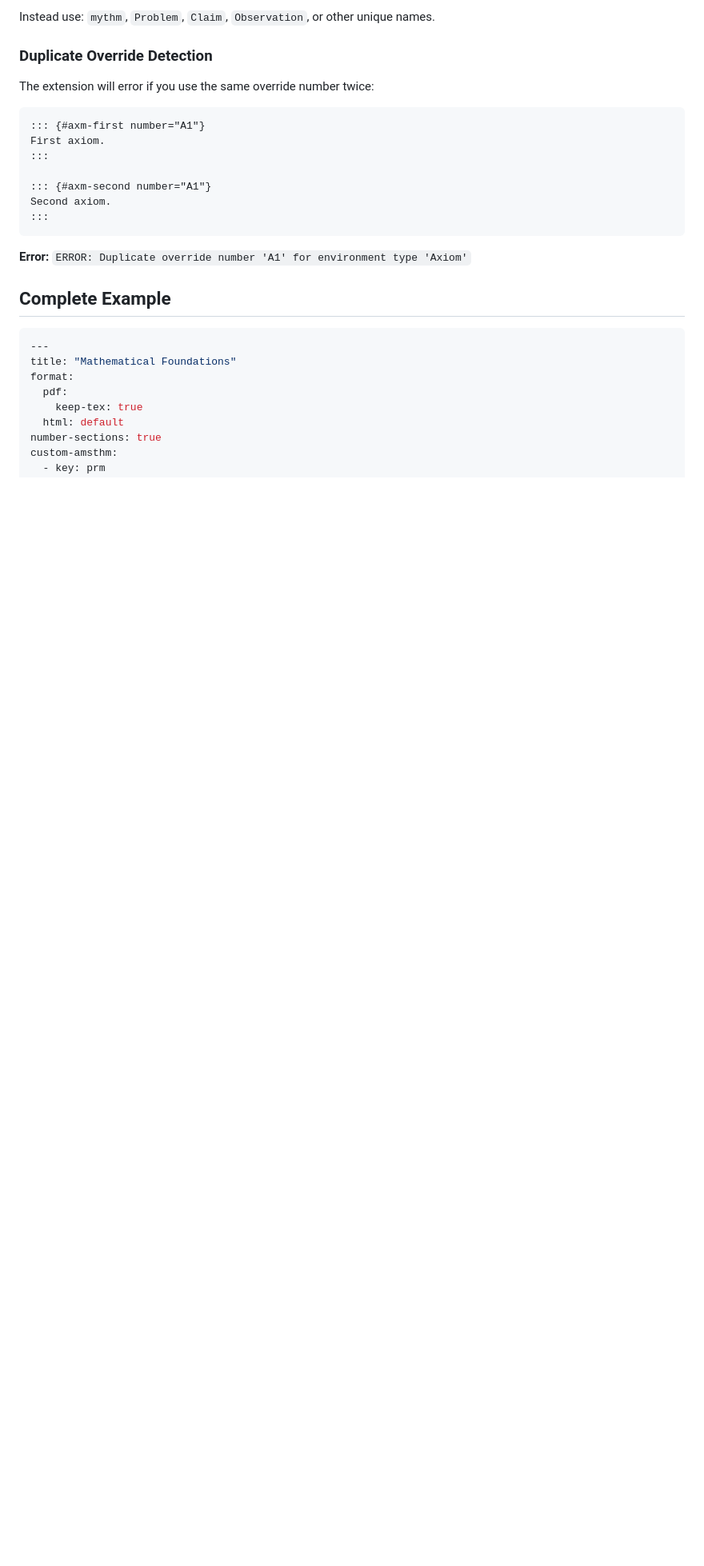
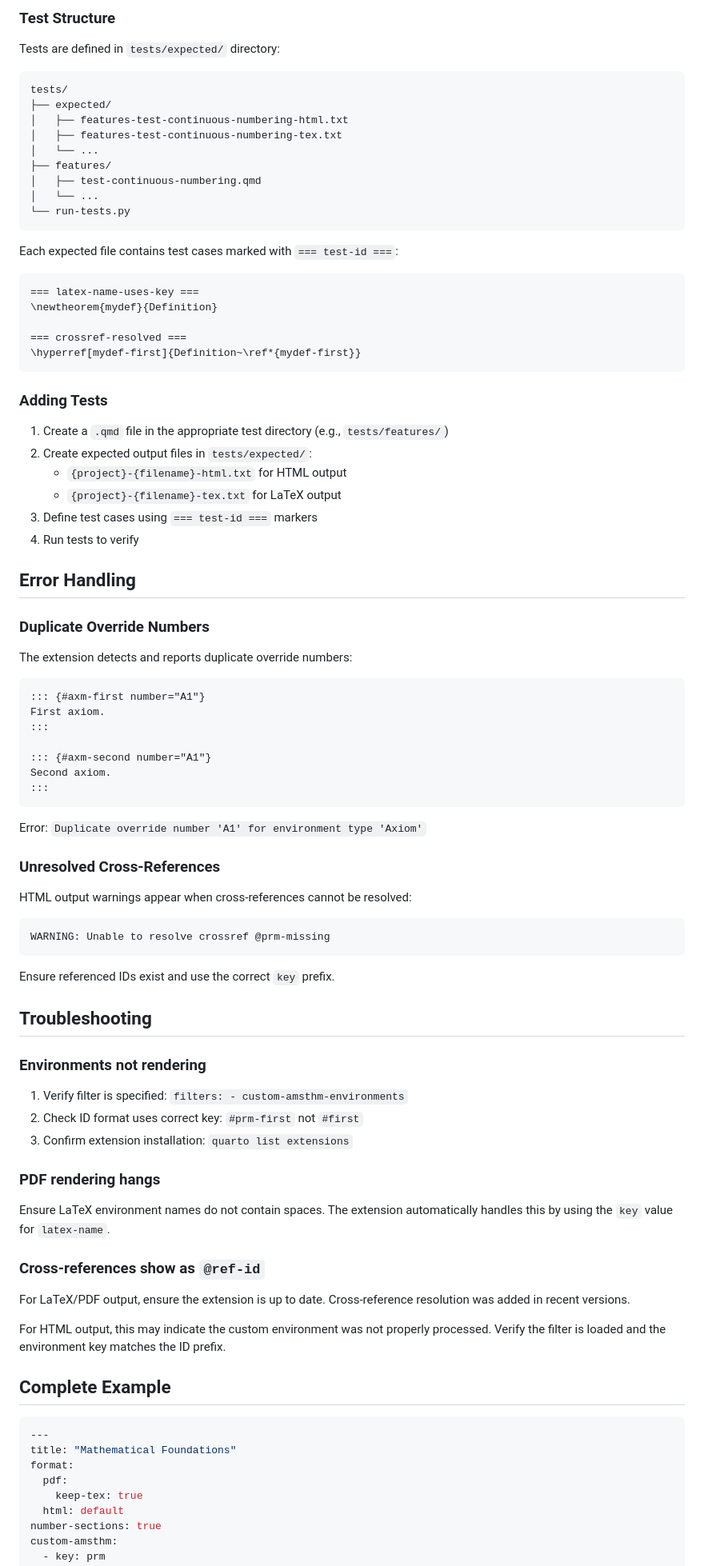
Before and after one commit to alexander-newton/custom-amsthm-environments, a Markdown page: README.md, the part around one of its changes. Shown at 80% size. Rendered like a GitHub page; blank space fills up the shorter version.

````diff
--- a/README.md
+++ b/README.md
@@ -234,9 +259,44 @@ Don't use: `theorem`, `lemma`, `corollary`, `proposition`, `example`, `exercise`
 
-Instead use: `mythm`, `Problem`, `Claim`, `Observation`, or other unique names.
+### Test Structure
 
-### Duplicate Override Detection
+Tests are defined in `tests/expected/` directory:
 
-The extension will error if you use the same override number twice:
+```
+tests/
+├── expected/
+│   ├── features-test-continuous-numbering-html.txt
+│   ├── features-test-continuous-numbering-tex.txt
+│   └── ...
+├── features/
+│   ├── test-continuous-numbering.qmd
+│   └── ...
+└── run-tests.py
+```
+
+Each expected file contains test cases marked with `=== test-id ===`:
+
+```
+=== latex-name-uses-key ===
+\newtheorem{mydef}{Definition}
+
+=== crossref-resolved ===
+\hyperref[mydef-first]{Definition~\ref*{mydef-first}}
+```
+
+### Adding Tests
+
+1. Create a `.qmd` file in the appropriate test directory (e.g., `tests/features/`)
+2. Create expected output files in `tests/expected/`:
+   - `{project}-{filename}-html.txt` for HTML output
+   - `{project}-{filename}-tex.txt` for LaTeX output
+3. Define test cases using `=== test-id ===` markers
+4. Run tests to verify
+
+## Error Handling
+
+### Duplicate Override Numbers
+
+The extension detects and reports duplicate override numbers:
 
 ```markdown
 ::: {#axm-first number="A1"}
@@ -248,7 +308,35 @@ Second axiom.
 :::
 ```
 
-**Error:** `ERROR: Duplicate override number 'A1' for environment type 'Axiom'`
+Error: `Duplicate override number 'A1' for environment type 'Axiom'`
+
+### Unresolved Cross-References
+
+HTML output warnings appear when cross-references cannot be resolved:
+
+```
+WARNING: Unable to resolve crossref @prm-missing
+```
+
+Ensure referenced IDs exist and use the correct `key` prefix.
+
+## Troubleshooting
+
+### Environments not rendering
+
+1. Verify filter is specified: `filters: - custom-amsthm-environments`
+2. Check ID format uses correct key: `#prm-first` not `#first`
+3. Confirm extension installation: `quarto list extensions`
+
+### PDF rendering hangs
+
+Ensure LaTeX environment names do not contain spaces. The extension automatically handles this by using the `key` value for `latex-name`.
+
+### Cross-references show as `@ref-id`
+
+For LaTeX/PDF output, ensure the extension is up to date. Cross-reference resolution was added in recent versions.
+
+For HTML output, this may indicate the custom environment was not properly processed. Verify the filter is loaded and the environment key matches the ID prefix.
 
 ## Complete Example
 
````
Also changed, not shown: other parts of README.md (+148 -135 lines).
